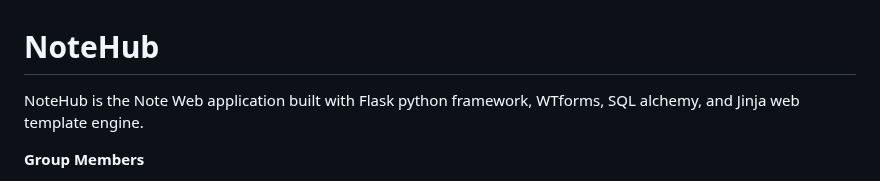
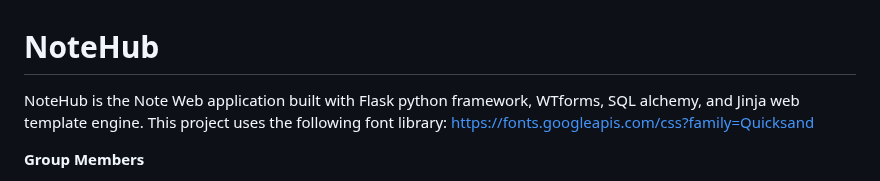
Before and after one commit to kur0neko/DesignWebsiteWithFlask, a Markdown page: README.md, the part around the change. Rendered like a GitHub page.

```diff
--- a/README.md
+++ b/README.md
@@ -1,5 +1,5 @@
 # NoteHub
-NoteHub is the Note Web application built with Flask python framework, WTforms, SQL alchemy, and Jinja web template engine.
+NoteHub is the Note Web application built with Flask python framework, WTforms, SQL alchemy, and Jinja web template engine. This project uses the following font library: https://fonts.googleapis.com/css?family=Quicksand
 
 **Group Members**
 
```
